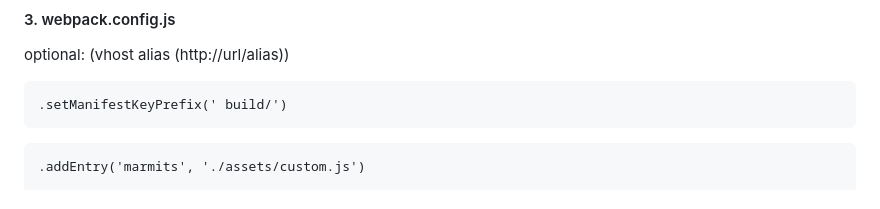
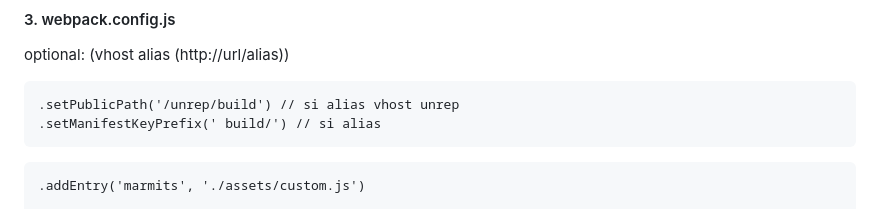
Before and after one commit to marmits/Oauth2Identification, a Markdown page: INSTALL.md, the part around the change. Rendered like a GitHub page.

Commit message:
readme webpack

````diff
--- a/INSTALL.md
+++ b/INSTALL.md
@@ -97,7 +97,8 @@ $ npm install vue
 #### 3. webpack.config.js
 optional: (vhost alias (http://url/alias))
 ```
-.setManifestKeyPrefix(' build/')
+.setPublicPath('/unrep/build') // si alias vhost unrep
+.setManifestKeyPrefix(' build/') // si alias
 ```
 
 ```
````
